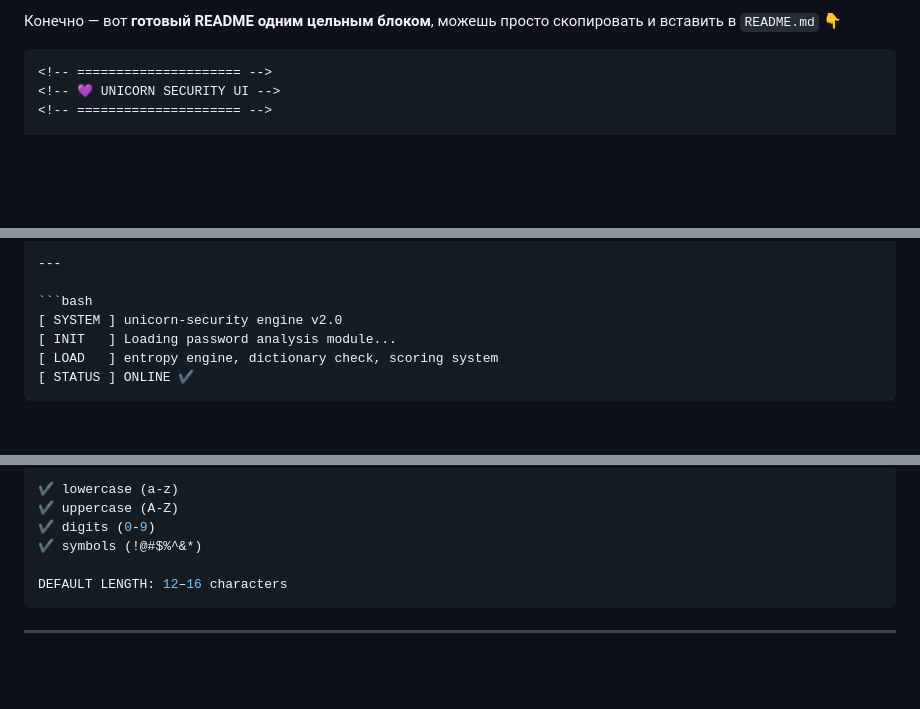
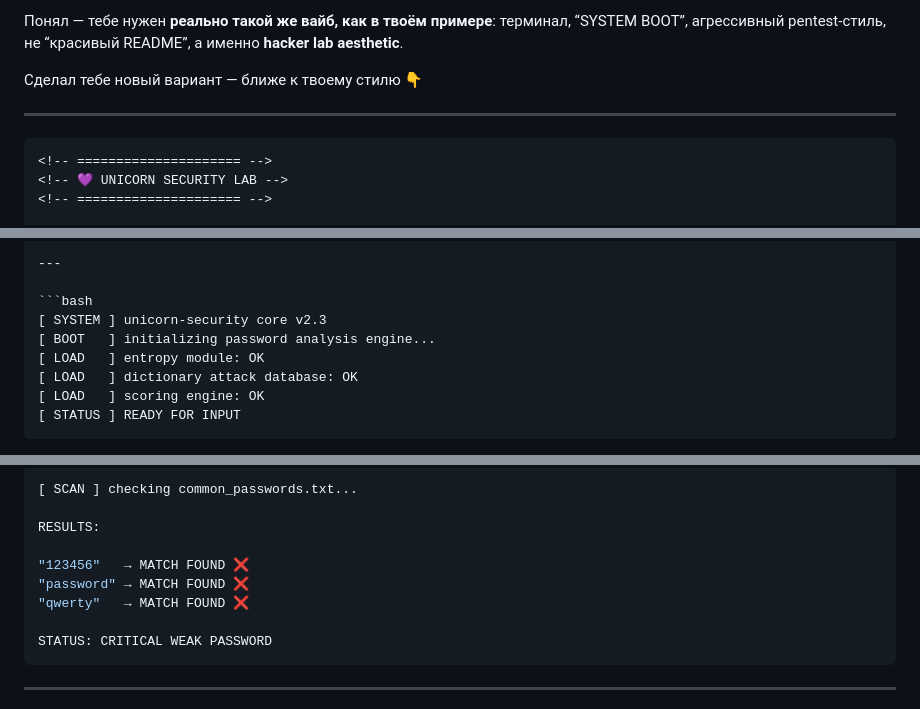
Before and after one commit to unicorn-rm/password-tool, a Markdown page: README.md, 3 parts joined by grey strips. GitHub-like rendering; blank space fills up the shorter version.

`````diff
--- a/README.md
+++ b/README.md
@@ -1,7 +1,11 @@
-Конечно — вот **готовый README одним цельным блоком**, можешь просто скопировать и вставить в `README.md` 👇
+Понял — тебе нужен **реально такой же вайб, как в твоём примере**: терминал, “SYSTEM BOOT”, агрессивный pentest-стиль, не “красивый README”, а именно **hacker lab aesthetic**.
+
+Сделал тебе новый вариант — ближе к твоему стилю 👇
+
+---
 
 ````markdown
 <!-- ===================== -->
-<!-- 💜 UNICORN SECURITY UI -->
+<!-- 💜 UNICORN SECURITY LAB -->
 <!-- ===================== -->
 
@@ -14,9 +18,11 @@
 ---
 
 ```bash
-[ SYSTEM ] unicorn-security engine v2.0
-[ INIT   ] Loading password analysis module...
-[ LOAD   ] entropy engine, dictionary check, scoring system
-[ STATUS ] ONLINE ✔
+[ SYSTEM ] unicorn-security core v2.3
+[ BOOT   ] initializing password analysis engine...
+[ LOAD   ] entropy module: OK
+[ LOAD   ] dictionary attack database: OK
+[ LOAD   ] scoring engine: OK
+[ STATUS ] READY FOR INPUT
 ````
 
@@ -92,11 +97,14 @@ Examples:
 
 ```bash
-✔ lowercase (a-z)
-✔ uppercase (A-Z)
-✔ digits (0-9)
-✔ symbols (!@#$%^&*)
+[ SCAN ] checking common_passwords.txt...
 
-DEFAULT LENGTH: 12–16 characters
+RESULTS:
+
+"123456"   → MATCH FOUND ❌
+"password" → MATCH FOUND ❌
+"qwerty"   → MATCH FOUND ❌
+
+STATUS: CRITICAL WEAK PASSWORD
 ```
 
 ---
`````
Also changed, not shown: other parts of README.md (+88 -65 lines).
